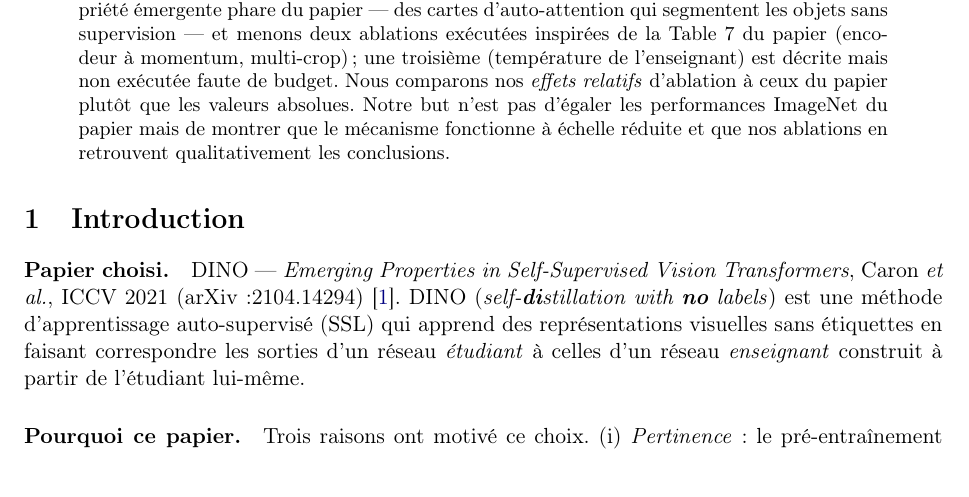
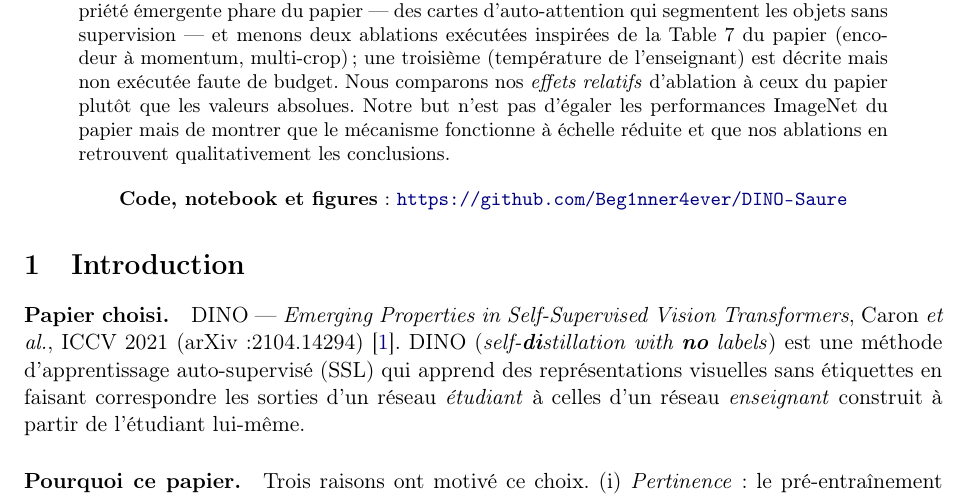
Before and after one commit to Beg1nner4ever/DINO-Saure, a LaTeX paper (report/rapport_dino.tex): part of page 1 of 9, cut so that both start at the same text. Compiled offline with pdfLaTeX.

Commit message:
Add GitHub repo link under the abstract
The project brief lists the Git repo as a deliverable; link it prominently
on page 1 so the code is one click away.

```diff
--- a/report/rapport_dino.tex
+++ b/report/rapport_dino.tex
@@ -51,6 +51,10 @@
 d'égaler les performances ImageNet du papier mais de montrer que le mécanisme fonctionne à échelle
 réduite et que nos ablations en retrouvent qualitativement les conclusions.
 \end{abstract}
+
+\begin{center}
+\small\textbf{Code, notebook et figures} : \url{https://github.com/Beg1nner4ever/DINO-Saure}
+\end{center}
 
 % ======================================================================
 \section{Introduction}
```
Also changed, not shown: report/rapport_dino.pdf.
